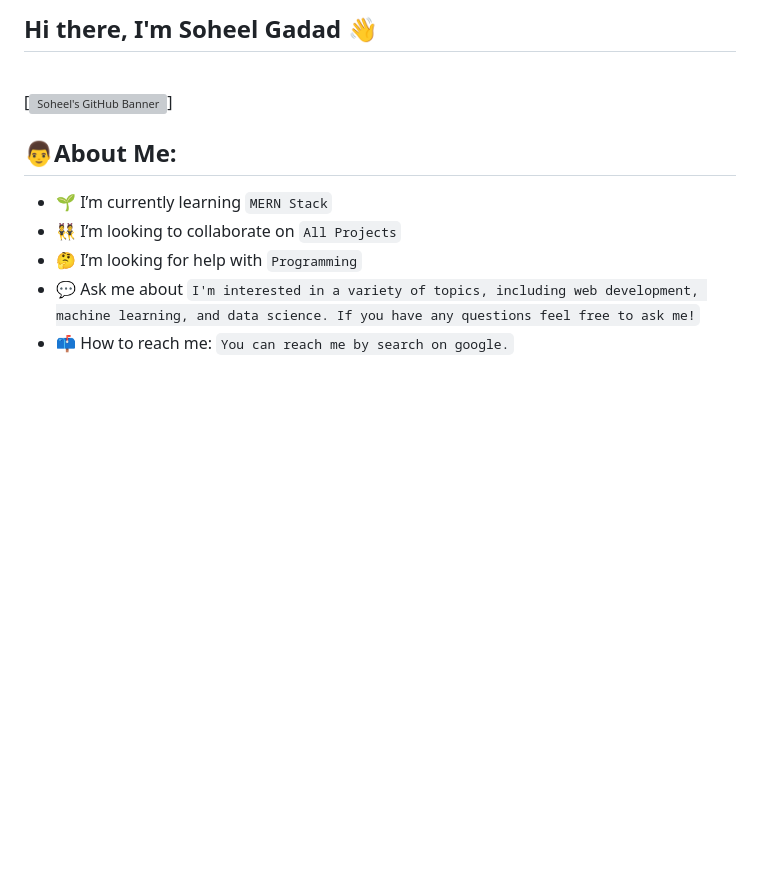
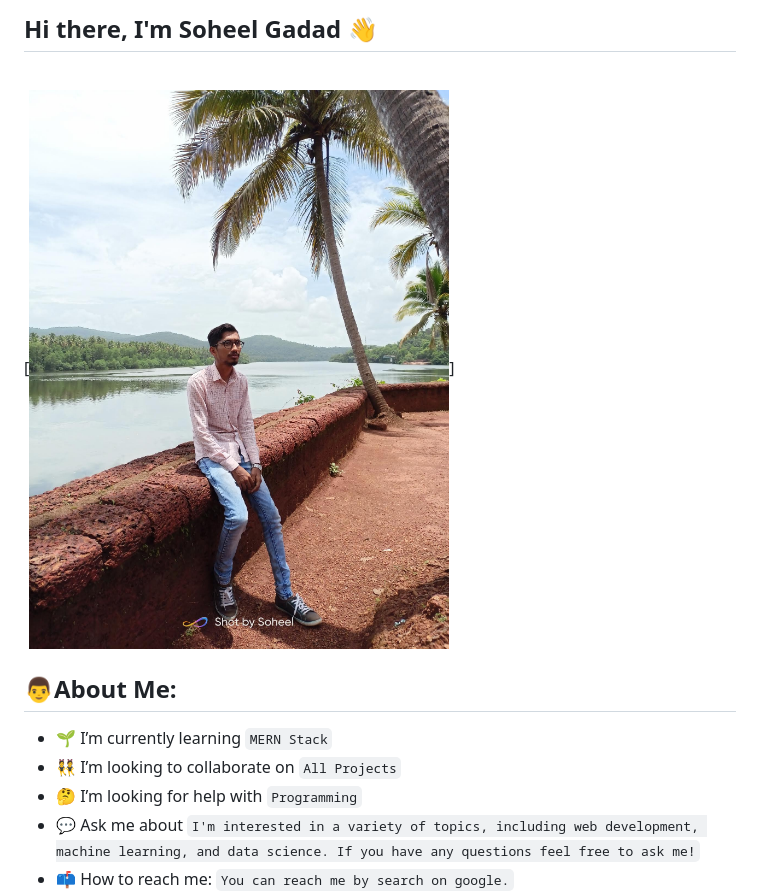
Before and after one commit to SoheelGadad/SoheelGadad, a Markdown page: README.md, the part around the change. GitHub-like rendering; pictures changed too: assets/GitHubHeader.jpg (added); blank space fills up the shorter version; grey boxes are pictures that could not be loaded.

```diff
--- a/README.md
+++ b/README.md
@@ -1,7 +1,7 @@
 ## Hi there, I'm Soheel Gadad  👋
  <br/>
 
- [![Soheel's GitHub Banner](./assets/GitHubHeader.png)]
+ [![Soheel's GitHub Banner](./assets/GitHubHeader.jpg)]
  <br/>
 
  ##  👨About Me:
```
